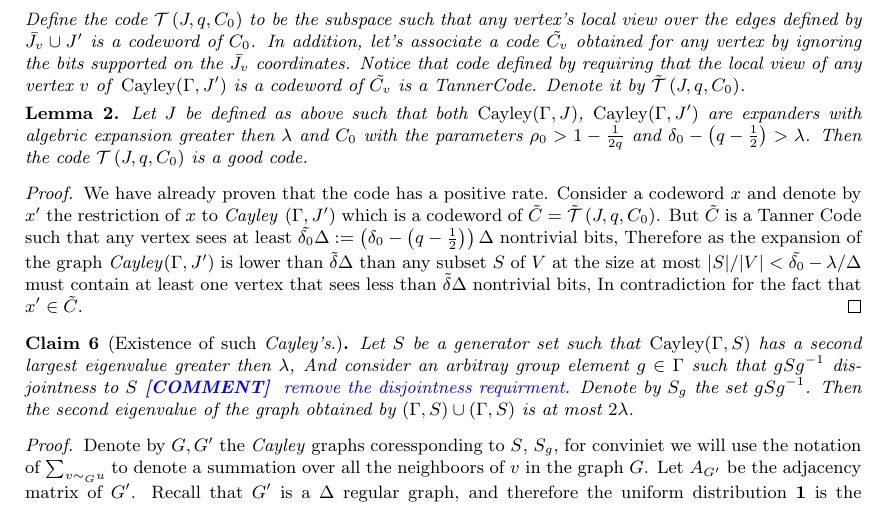
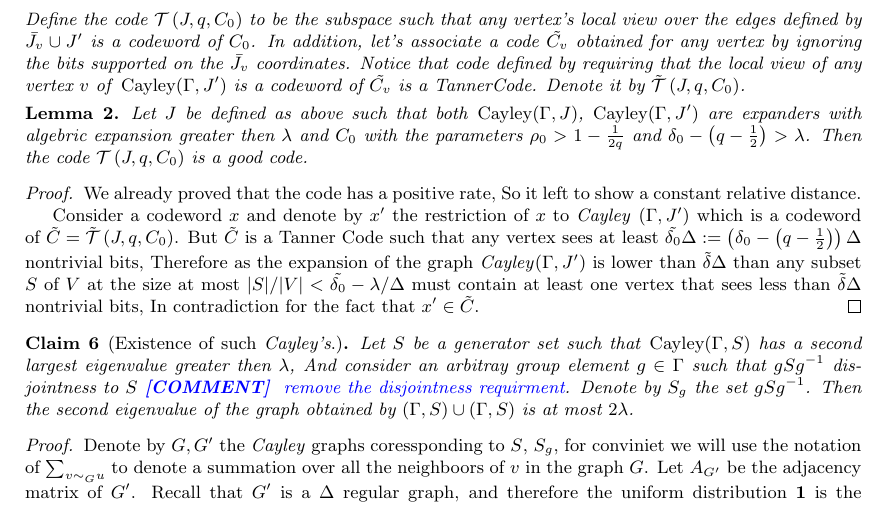
Before and after one commit to dudupo/Academic, a LaTeX paper (projects/NLTES_project/ltc_ldpc/ldpc_ltc.tex, which reads projects/NLTES_project/ltc_ldpc/goodltc.tex): part of page 8 of 11, cut so that both start at the same text. Compiled offline with pdfLaTeX.

Commit message:
compiling -Sun Feb  5 02:58:32 PM IST 2023

```diff
--- a/projects/NLTES_project/ltc_ldpc/goodltc.tex
+++ b/projects/NLTES_project/ltc_ldpc/goodltc.tex
@@ -40,7 +40,9 @@
   Define the code $\mathcal{T}\left(J, q , C_{0}\right)$ to be the subspace such that any vertex's local view over the edges defined by $\Jvv \cup J^{\prime}$ is a codeword of $C_{0}$. In addition, let's associate a code $\Cvv$ obtained for any vertex by ignoring the bits supported on the $\Jvv$ coordinates. Notice that code defined by requiring that the local view of any vertex $v$ of \emph{Cayley}$\left(\Gamma, J^{\prime} \right)$ is a codeword of $\Cvv$ is a TannerCode. Denote it by $ \tilde{\mathcal{T}}\left(J, q ,C_{0}\right)$.
 \end{definition}
   \begin{lemma} Let $J$ be defined as above such that both \emph{Cayley}$\left( \Gamma, J \right)$, \emph{Cayley}$\left( \Gamma, J^{\prime} \right)$ are expanders with algebric expansion greater then $\lambda$ and $C_0$ with the parameters $\rho_{0} > 1 - \frac{1}{2q}$ and $ \delta_{0} - \left( q - \frac{1}{2} \right) > \lambda$. Then the code $\mathcal{T}\left(J, q ,C_{0}\right)$ is a good code.\end{lemma}
-  \begin{proof} We have already proven that the code has a positive rate. Consider a codeword $x$ and denote by $x^{\prime}$ the restriction of $x$ to \emph{Cayley }$\left( \Gamma, J^{\prime}  \right)$ which is a codeword of $\tilde{C} = \tilde{\mathcal{T}}\left(J, q ,C_{0}\right)$. But $\tilde{C}$ is a Tanner Code such that any vertex sees at least $ \tilde{\delta_{0}} \Delta := \left(\delta_{0} - \left( q - \frac{1}{2}   \right) \right)\Delta $ nontrivial bits, Therefore as the expansion of the graph \emph{Cayley}$\left( \Gamma, J^{\prime} \right)$ is lower than $\tilde{\delta}\Delta$ than any subset $S$ of $V$ at the size at most $|S|/|V| < \tilde{\delta_{0}} - \lambda / \Delta $  must contain at least one vertex that sees less than  $\tilde{\delta}\Delta$ nontrivial bits, In contradiction for the fact that $x^{\prime} \in \tilde{C}$. \end{proof}
+  \begin{proof} We already proved that the code has a positive rate, So it left to show a constant relative distance.
+
+  Consider a codeword $x$ and denote by $x^{\prime}$ the restriction of $x$ to \emph{Cayley }$\left( \Gamma, J^{\prime}  \right)$ which is a codeword of $\tilde{C} = \tilde{\mathcal{T}}\left(J, q ,C_{0}\right)$. But $\tilde{C}$ is a Tanner Code such that any vertex sees at least $ \tilde{\delta_{0}} \Delta := \left(\delta_{0} - \left( q - \frac{1}{2}   \right) \right)\Delta $ nontrivial bits, Therefore as the expansion of the graph \emph{Cayley}$\left( \Gamma, J^{\prime} \right)$ is lower than $\tilde{\delta}\Delta$ than any subset $S$ of $V$ at the size at most $|S|/|V| < \tilde{\delta_{0}} - \lambda / \Delta $  must contain at least one vertex that sees less than  $\tilde{\delta}\Delta$ nontrivial bits, In contradiction for the fact that $x^{\prime} \in \tilde{C}$. \end{proof}
 
   \begin{claim}[Existence of such \emph{Cayley's}.] Let $S$ be a generator set such that \emph{Cayley}$\left( \Gamma , S \right)$ has a second largest eigenvalue greater then $\lambda$, And consider an arbitray group element $g \in \Gamma$ such that $gSg^{-1}$ disjointness to $S$ \ctt{ remove the disjointness requirment}. Denote by $S_{g}$ the set $gSg^{-1}$. Then the second eigenvalue of the graph obtained by $\left( \Gamma, S \right) \cup \left( \Gamma, S \right)$ is at most $2\lambda$. \end{claim}
   \begin{proof} Denote by $G,G^{\prime}$ the \emph{Cayley} graphs coressponding to $S$, $S_{g}$, for conviniet we will use the notation of $\sum_{v\sim_{G} u}$ to denote a summation over all the neighboors of $v$ in the graph $G$. Let $A_{G^{\prime}}$ be the adjacency matrix of $G^{\prime}$. Recall that $G^{\prime}$ is a  $\Delta$ regular graph, and therefore the uniform distribution $\mathbf{1}$ is the eigenstate with the maximal eigenvalue, and the second eigenvalue is given by the min-max principle:
```
Also changed, not shown: projects/pdfs/ldpc_ltc.pdf.
